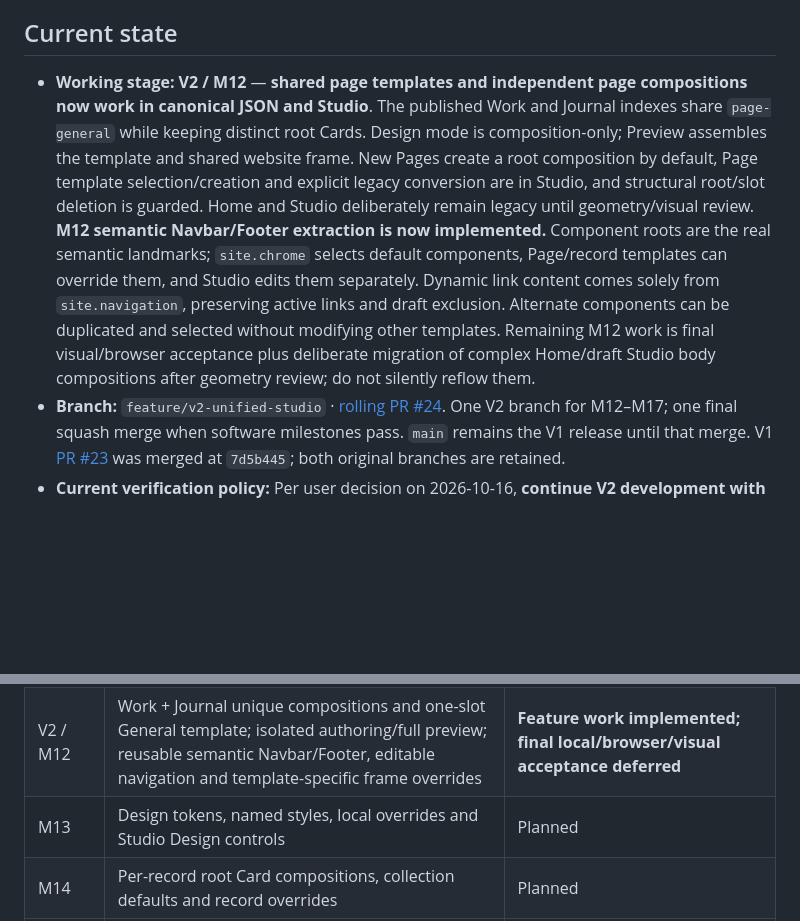
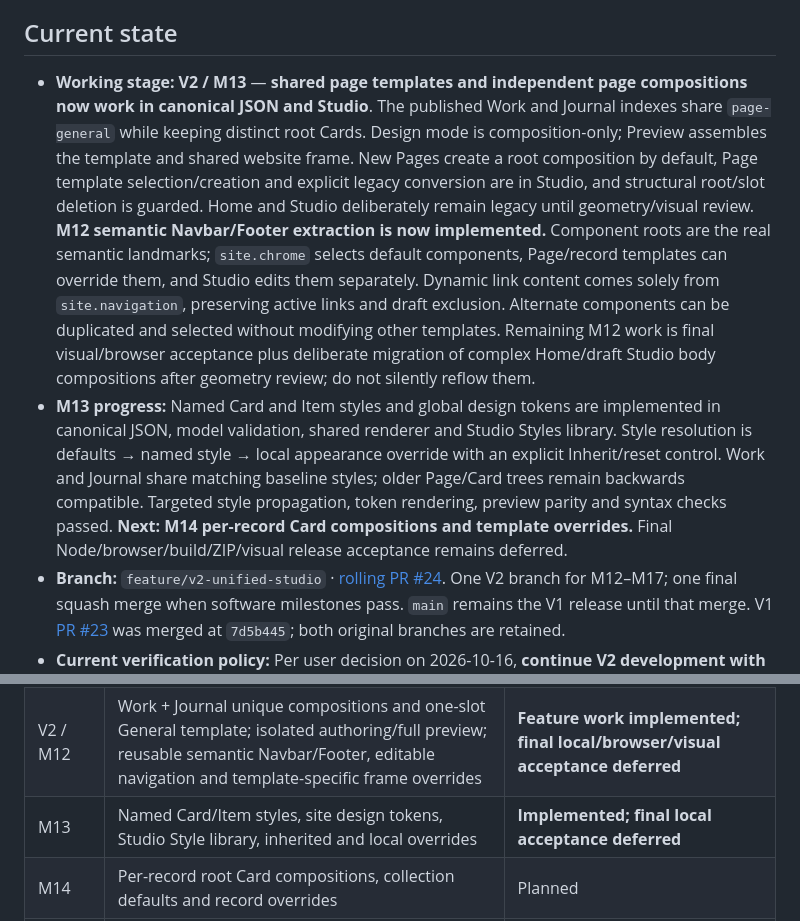
Before and after one commit to teodor-andonov/ta-website-builder-261012, a Markdown page: docs/IMPLEMENTATION_PLAN.md, 2 parts joined by grey strips. Drawn GitHub-style; blank space fills up the shorter version.

Commit message:
docs(plan): move active development to M13 and queue record compositions for M14

```diff
--- a/docs/IMPLEMENTATION_PLAN.md
+++ b/docs/IMPLEMENTATION_PLAN.md
@@ -4,7 +4,8 @@
 
 ## Current state
 
-- **Working stage:** **V2 / M12** — **shared page templates and independent page compositions now work in canonical JSON and Studio**. The published Work and Journal indexes share `page-general` while keeping distinct root Cards. Design mode is composition-only; Preview assembles the template and shared website frame. New Pages create a root composition by default, Page template selection/creation and explicit legacy conversion are in Studio, and structural root/slot deletion is guarded. Home and Studio deliberately remain legacy until geometry/visual review. **M12 semantic Navbar/Footer extraction is now implemented.** Component roots are the real semantic landmarks; `site.chrome` selects default components, Page/record templates can override them, and Studio edits them separately. Dynamic link content comes solely from `site.navigation`, preserving active links and draft exclusion. Alternate components can be duplicated and selected without modifying other templates. Remaining M12 work is final visual/browser acceptance plus deliberate migration of complex Home/draft Studio body compositions after geometry review; do not silently reflow them.
+- **Working stage:** **V2 / M13** — **shared page templates and independent page compositions now work in canonical JSON and Studio**. The published Work and Journal indexes share `page-general` while keeping distinct root Cards. Design mode is composition-only; Preview assembles the template and shared website frame. New Pages create a root composition by default, Page template selection/creation and explicit legacy conversion are in Studio, and structural root/slot deletion is guarded. Home and Studio deliberately remain legacy until geometry/visual review. **M12 semantic Navbar/Footer extraction is now implemented.** Component roots are the real semantic landmarks; `site.chrome` selects default components, Page/record templates can override them, and Studio edits them separately. Dynamic link content comes solely from `site.navigation`, preserving active links and draft exclusion. Alternate components can be duplicated and selected without modifying other templates. Remaining M12 work is final visual/browser acceptance plus deliberate migration of complex Home/draft Studio body compositions after geometry review; do not silently reflow them.
+- **M13 progress:** Named Card and Item styles and global design tokens are implemented in canonical JSON, model validation, shared renderer and Studio Styles library. Style resolution is defaults → named style → local appearance override with an explicit Inherit/reset control. Work and Journal share matching baseline styles; older Page/Card trees remain backwards compatible. Targeted style propagation, token rendering, preview parity and syntax checks passed. **Next: M14 per-record Card compositions and template overrides.** Final Node/browser/build/ZIP/visual release acceptance remains deferred.
 - **Branch:** `feature/v2-unified-studio` · [rolling PR #24](https://github.com/teodor-andonov/ta-website-builder-261012/pull/24). One V2 branch for M12–M17; one final squash merge when software milestones pass. `main` remains the V1 release until that merge. V1 [PR #23](https://github.com/teodor-andonov/ta-website-builder-261012/pull/23) was merged at `7d5b445`; both original branches are retained.
 - **Current verification policy:** Per user decision on 2026-10-16, **continue V2 development with code review, static syntax checks and targeted in-memory model/render smoke checks; postpone full local Node, Chrome, build, ZIP and visual acceptance until the end of V2**. Do not claim the unrun full suites passed. The search-indexing switch in `site.publishing.indexing` is currently **Off** while placeholder content remains. No GitHub test workflows or CI have been reinstated.
 - **Publishing:** [GitHub Pages is the current website](https://teodor-andonov.github.io/ta-website-builder-261012/), **not a staging environment**. Builds are generated from JSON + media with `npm run build` → `dist/`. `npm run preview` is a localhost view of the generated site (requires Node, not internet); optional `npm run package:site` writes `release/website.zip` for future Hostinger/other static hosting. `main` Pages publishing is the sole automatic GitHub workflow. Search indexing is controlled separately in Studio; Off does not hide public pages.
@@ -18,7 +19,7 @@
 |---|---|---|
 | V1 / M0–M11 | File-first Studio, public TA site, editor, content models, local media and static builds | **Merged to main** |
 | V2 / M12 | Work + Journal unique compositions and one-slot General template; isolated authoring/full preview; reusable semantic Navbar/Footer, editable navigation and template-specific frame overrides | **Feature work implemented; final local/browser/visual acceptance deferred** |
-| M13 | Design tokens, named styles, local overrides and Studio Design controls | Planned |
+| M13 | Named Card/Item styles, site design tokens, Studio Style library, inherited and local overrides | **Implemented; final local acceptance deferred** |
 | M14 | Per-record root Card compositions, collection defaults and record overrides | Planned |
 | M15 | Generic typed collections, asset project-code/tag queries and equality/contains filtering | Planned |
 | M16 | Real TA authoring quality, metadata/media resilience, code/UI cleanup | Planned |
```
